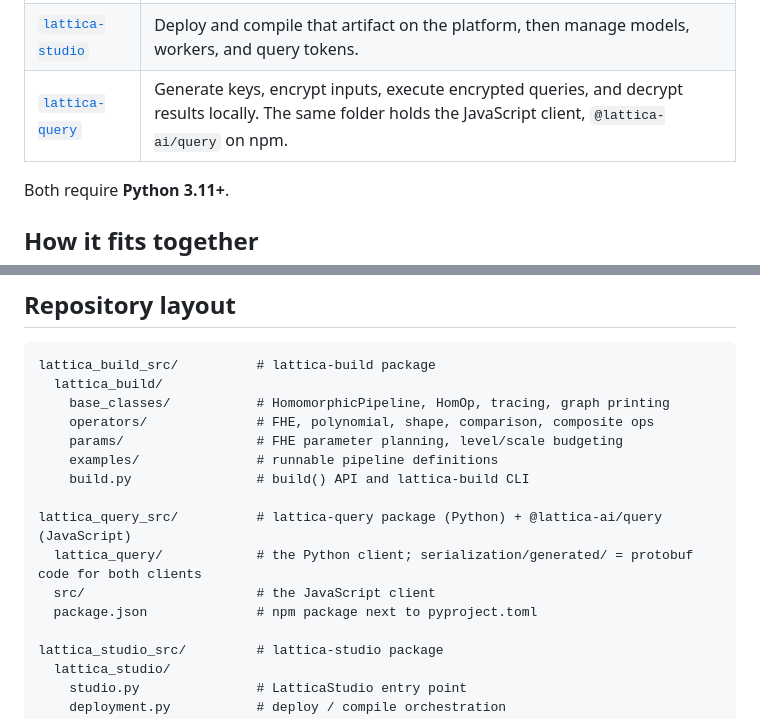
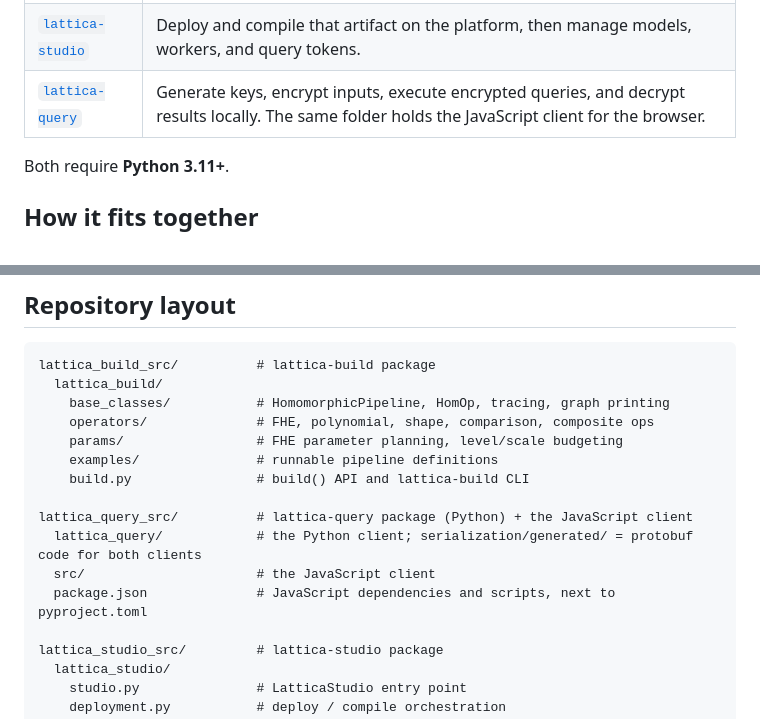
Before and after one commit to Lattica-ai/lattica-studio, a Markdown page: README.md, 2 parts joined by grey strips. GitHub-like rendering.

```diff
--- a/README.md
+++ b/README.md
@@ -16,7 +16,7 @@ This repository contains three Python packages:
 | --- | --- |
 | [`lattica-build`](./lattica_build_src) | Define a homomorphic computation graph, bind weights, plan FHE parameters, and emit a deployable artifact. Runs entirely locally. |
 | [`lattica-studio`](./lattica_studio_src) | Deploy and compile that artifact on the platform, then manage models, workers, and query tokens. |
-| [`lattica-query`](./lattica_query_src) | Generate keys, encrypt inputs, execute encrypted queries, and decrypt results locally. The same folder holds the JavaScript client, `@lattica-ai/query` on npm. |
+| [`lattica-query`](./lattica_query_src) | Generate keys, encrypt inputs, execute encrypted queries, and decrypt results locally. The same folder holds the JavaScript client for the browser. |
 
 Both require **Python 3.11+**.
 
@@ -294,10 +294,10 @@ lattica_build_src/          # lattica-build package
     examples/               # runnable pipeline definitions
     build.py                # build() API and lattica-build CLI
 
-lattica_query_src/          # lattica-query package (Python) + @lattica-ai/query (JavaScript)
+lattica_query_src/          # lattica-query package (Python) + the JavaScript client
   lattica_query/            # the Python client; serialization/generated/ = protobuf code for both clients
   src/                      # the JavaScript client
-  package.json              # npm package next to pyproject.toml
+  package.json              # JavaScript dependencies and scripts, next to pyproject.toml
 
 lattica_studio_src/         # lattica-studio package
   lattica_studio/
```
Also changed, not shown: lattica_query_src/README.md (+4 -10 lines).
